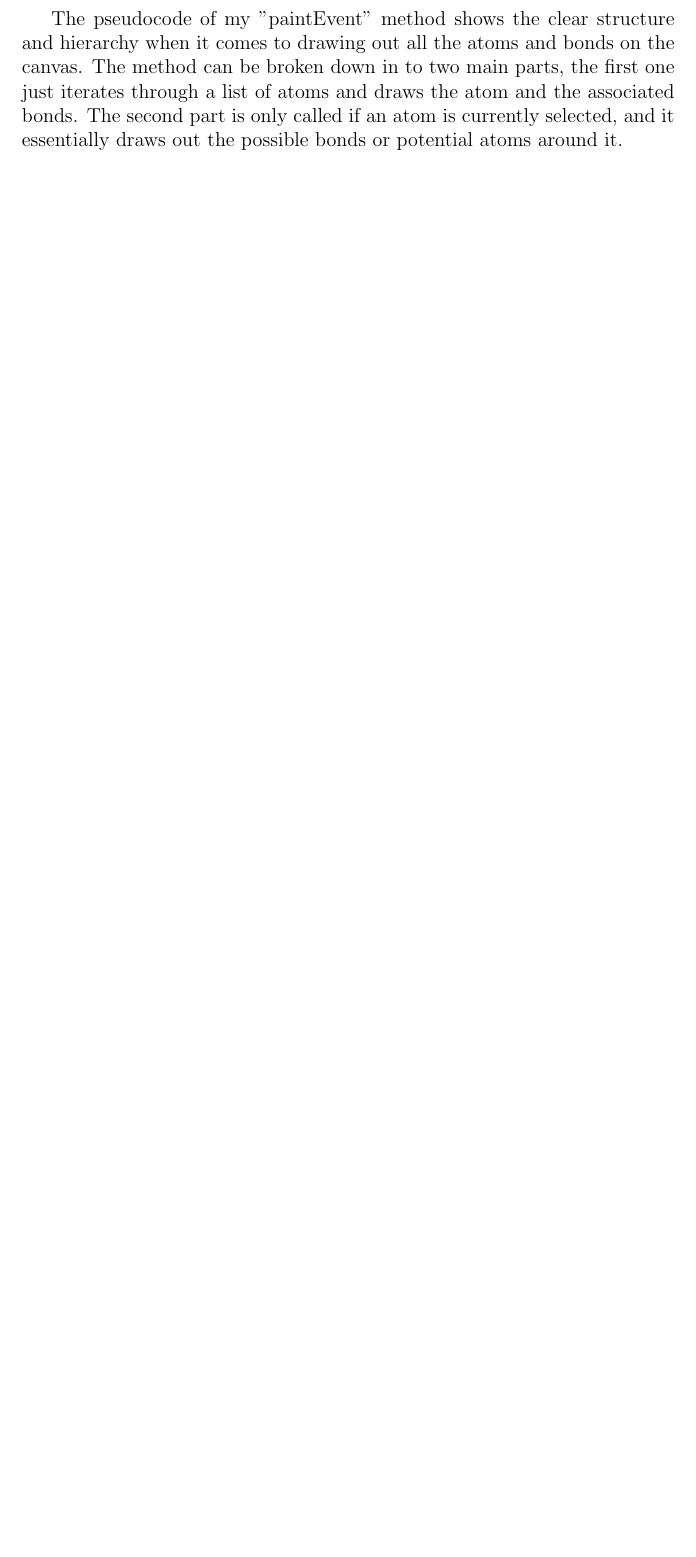
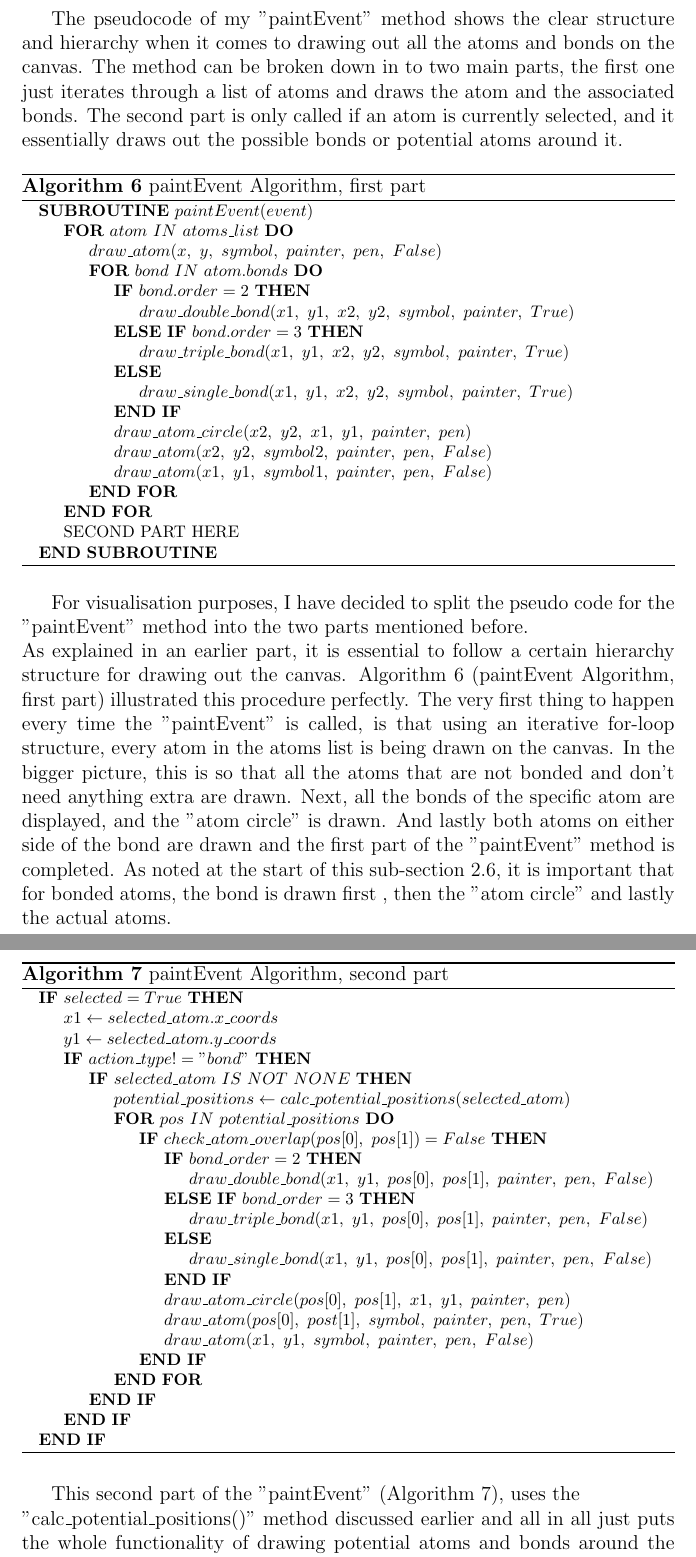
Before and after one commit to Tom0603/ChemBox, a LaTeX document (Documentation/ChemBox_Documentation.tex): part of page 31 of 32 before the commit and two parts of pages 31 and 32 of 33 after it, the two joined at a grey line, cut so that both start at the same text, the shorter picture padded with empty space. Compiled offline with pdfLaTeX.

Commit message:
added paintEvent doc + improved alg design for 2.6

```diff
--- a/Documentation/ChemBox_Documentation.tex
+++ b/Documentation/ChemBox_Documentation.tex
@@ -933,6 +936,68 @@ All the drawing happens in the "paintEvent" method inside the "Canvas" class. To
 
 The pseudocode of my "paintEvent" method shows the clear structure and hierarchy when it comes to drawing out all the atoms and bonds on the canvas. The method can be broken down in to two main parts, the first one just iterates through a list of atoms and draws the atom and the associated bonds. The second part is only called if an atom is currently selected, and it essentially draws out the possible bonds or potential atoms around it.
 
+\begin{algorithm}
+\footnotesize
+\caption{paintEvent Algorithm, first part}\label{alg:cap}
+\begin{algorithmic}
+\Function{$paintEvent$}{$event$}
+\For{$ atom\ IN\ atoms\_list$}
+	\State $ draw\_atom(x,\ y,\ symbol,\ painter,\ pen,\ False)$
+	\For{$ bond\ IN\ atom.bonds$}
+		\If{$ bond.order = 2$}
+			\State $ draw\_double\_bond(x1,\ y1,\ x2,\ y2,\ symbol,\ painter,\ True)$
+		\ElsIf{$ bond.order = 3$}
+			\State $ draw\_triple\_bond(x1,\ y1,\ x2,\ y2,\ symbol,\ painter,\ True)$
+		\Else
+			\State $ draw\_single\_bond(x1,\ y1,\ x2,\ y2,\ symbol,\ painter,\ True)$
+		\EndIf
+		\State $ draw\_atom\_circle(x2,\ y2,\ x1,\ y1,\ painter,\ pen)$
+		\State $ draw\_atom(x2,\ y2,\ symbol2,\ painter,\ pen,\ False)$
+		\State $ draw\_atom(x1,\ y1,\ symbol1,\ painter,\ pen,\ False)$
+	\EndFor
+\EndFor
+\State SECOND\ PART\ HERE
+\EndFunction
+\end{algorithmic}
+\end{algorithm}
+
+For visualisation purposes, I have decided to split the pseudo code for the "paintEvent" method into the two parts mentioned before.\\
+As explained in an earlier part, it is essential to follow a certain hierarchy structure for drawing out the canvas. Algorithm 6 (paintEvent Algorithm, first part) illustrated this procedure perfectly. The very first thing to happen every time the "paintEvent" is called, is that using an iterative for-loop structure, every atom in the atoms list is being drawn on the canvas. In the bigger picture, this is so that all the atoms that are not bonded and don't need anything extra are drawn. Next, all the bonds of the specific atom are displayed, and the "atom circle" is drawn. And lastly both atoms on either side of the bond are drawn and the first part of the "paintEvent" method is completed. As noted at the start of this sub-section 2.6, it is important that for bonded atoms, the bond is drawn first , then the "atom circle" and lastly the actual atoms.
+
+\newpage
+
+\begin{algorithm}
+\footnotesize
+\caption{paintEvent Algorithm, second part}\label{alg:cap}
+\begin{algorithmic}
+\If{$ selected = True$}
+	\State $ x1\gets selected\_atom.x\_coords$
+	\State $ y1\gets selected\_atom.y\_coords$
+	\If{$ action\_type != "bond"$}
+		\If{$ selected\_atom\ IS\ NOT\ NONE$}
+		\State $ potential\_positions\gets calc\_potential\_positions(selected\_atom)$
+		\For{$ pos\ IN\ potential\_positions$}
+			\If{$ check\_atom\_overlap(pos[0],\ pos[1]) = False$}
+				\If{$ bond\_order = 2$}
+					\State $ draw\_double\_bond(x1,\ y1,\ pos[0],\ pos[1],\ painter,\ pen,\ False)$
+				\ElsIf{$ bond\_order = 3$}
+					\State $ draw\_triple\_bond(x1,\ y1,\ pos[0],\ pos[1],\ painter,\ pen,\ False)$
+				\Else
+					\State $ draw\_single\_bond(x1,\ y1,\ pos[0],\ pos[1],\ painter,\ pen,\ False)$
+				\EndIf
+				\State $ draw\_atom\_circle(pos[0],\ pos[1],\ x1,\ y1,\  painter,\ pen)$
+				\State $ draw\_atom(pos[0],\ post[1],\ symbol,\ painter,\ pen,\ True)$
+				\State $ draw\_atom(x1,\ y1,\ symbol,\ painter,\ pen,\ False)$
+			\EndIf
+		\EndFor
+	\EndIf
+	\EndIf
+\EndIf
+\end{algorithmic}
+\end{algorithm}
+
+This second part of the "paintEvent" (Algorithm 7), uses the\\
+"calc\_potential\_positions()" method discussed earlier and all in all just puts the whole functionality of drawing potential atoms and bonds around the selected atom together.
 
 \newpage
 
```
Also changed, not shown: Documentation/ChemBox_Documentation.pdf, Documentation/ChemBox_Documentation.tex (15 more changed lines), 4 other files.
